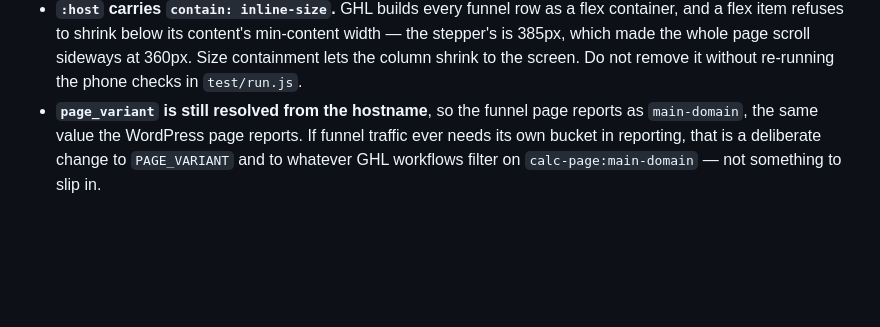
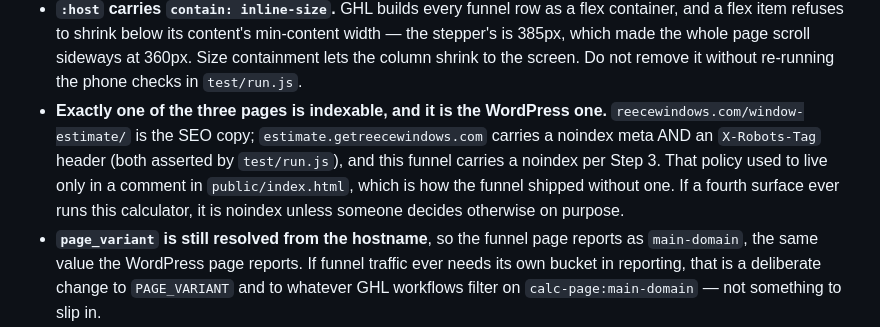
Before and after one commit to mrichard33/window-calculator, a Markdown page: docs/FUNNEL-EMBED.md, the part around one of its changes. GitHub-like rendering; blank space fills up the shorter version.

```diff
--- a/docs/FUNNEL-EMBED.md
+++ b/docs/FUNNEL-EMBED.md
@@ -138,6 +194,13 @@ pages keep working exactly as they do today.
   min-content width — the stepper's is 385px, which made the whole page scroll
   sideways at 360px. Size containment lets the column shrink to the screen. Do
   not remove it without re-running the phone checks in `test/run.js`.
+- **Exactly one of the three pages is indexable, and it is the WordPress one.**
+  `reecewindows.com/window-estimate/` is the SEO copy;
+  `estimate.getreecewindows.com` carries a noindex meta AND an `X-Robots-Tag`
+  header (both asserted by `test/run.js`), and this funnel carries a noindex per
+  Step 3. That policy used to live only in a comment in `public/index.html`,
+  which is how the funnel shipped without one. If a fourth surface ever runs
+  this calculator, it is noindex unless someone decides otherwise on purpose.
 - **`page_variant` is still resolved from the hostname**, so the funnel page
   reports as `main-domain`, the same value the WordPress page reports. If
   funnel traffic ever needs its own bucket in reporting, that is a deliberate
```
Also changed, not shown: other parts of docs/FUNNEL-EMBED.md (+59 -3 lines).
